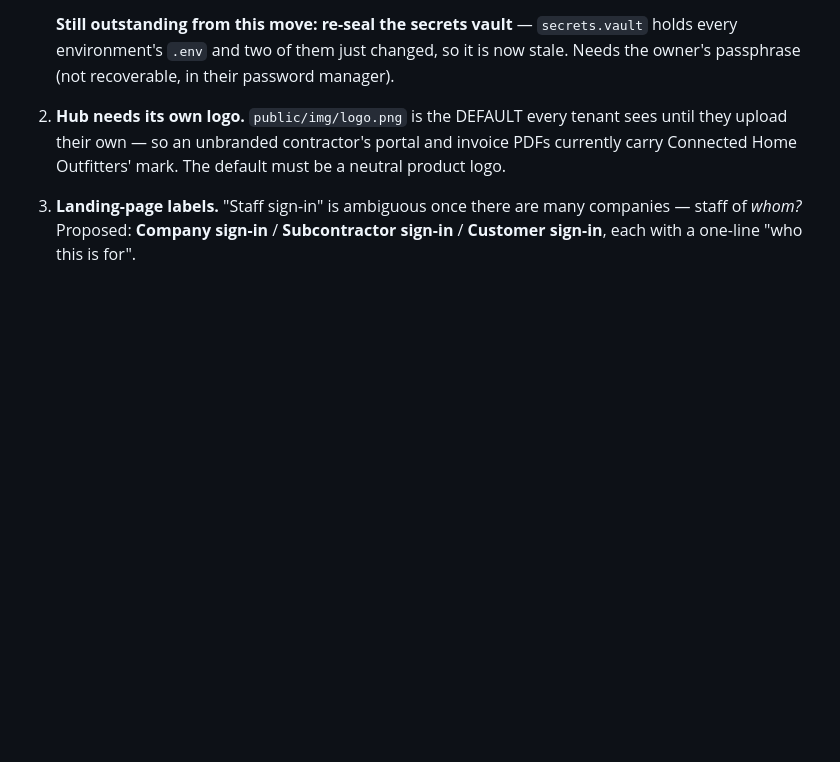
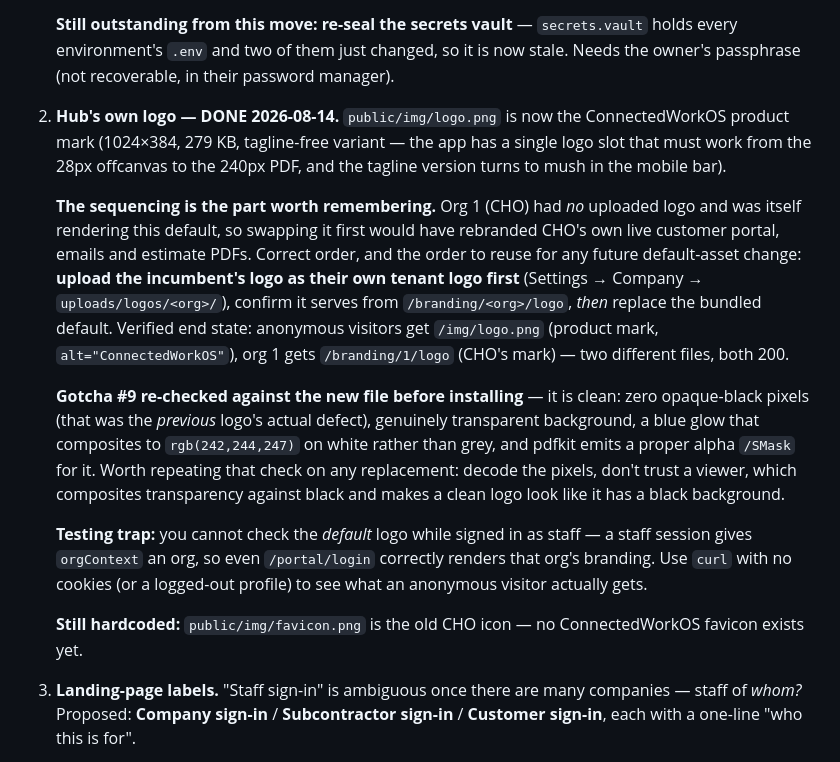
Before and after one commit to connectedhomeoutfitters/connected-home-hub, a Markdown page: CLAUDE.md, the part around the change. Rendered like a GitHub page; blank space fills up the shorter version.

Commit message:
Docs: record the logo swap and the sequencing that made it safe
The swap itself is one file; the reusable lesson is the order. Any future change
to a bundled default asset must first give the incumbent tenant its own copy,
or that tenant's live customer-facing documents silently rebrand.

Also records two things that cost time here: gotcha #9 needs re-checking by
decoding pixels (a viewer composites transparency against black, so a clean
logo looks like it has a black background), and the default logo cannot be
verified while signed in as staff, because a staff session gives orgContext an
org and the page then correctly renders that org's branding instead.

Co-Authored-By: Claude Opus 5 <noreply@anthropic.com>

```diff
--- a/CLAUDE.md
+++ b/CLAUDE.md
@@ -791,9 +791,34 @@ order:
    **Still outstanding from this move:** **re-seal the secrets vault** — `secrets.vault`
    holds every environment's `.env` and two of them just changed, so it is now stale.
    Needs the owner's passphrase (not recoverable, in their password manager).
-2. **Hub needs its own logo.** `public/img/logo.png` is the DEFAULT every tenant sees until
-   they upload their own — so an unbranded contractor's portal and invoice PDFs currently
-   carry Connected Home Outfitters' mark. The default must be a neutral product logo.
+2. **Hub's own logo — DONE 2026-08-14.** `public/img/logo.png` is now the ConnectedWorkOS
+   product mark (1024×384, 279 KB, tagline-free variant — the app has a single logo slot
+   that must work from the 28px offcanvas to the 240px PDF, and the tagline version turns
+   to mush in the mobile bar).
+
+   **The sequencing is the part worth remembering.** Org 1 (CHO) had *no* uploaded logo and
+   was itself rendering this default, so swapping it first would have rebranded CHO's own
+   live customer portal, emails and estimate PDFs. Correct order, and the order to reuse
+   for any future default-asset change: **upload the incumbent's logo as their own tenant
+   logo first** (Settings → Company → `uploads/logos/<org>/`), confirm it serves from
+   `/branding/<org>/logo`, *then* replace the bundled default. Verified end state:
+   anonymous visitors get `/img/logo.png` (product mark, `alt="ConnectedWorkOS"`), org 1
+   gets `/branding/1/logo` (CHO's mark) — two different files, both 200.
+
+   **Gotcha #9 re-checked against the new file before installing** — it is clean: zero
+   opaque-black pixels (that was the *previous* logo's actual defect), genuinely
+   transparent background, a blue glow that composites to `rgb(242,244,247)` on white
+   rather than grey, and pdfkit emits a proper alpha `/SMask` for it. Worth repeating that
+   check on any replacement: decode the pixels, don't trust a viewer, which composites
+   transparency against black and makes a clean logo look like it has a black background.
+
+   **Testing trap:** you cannot check the *default* logo while signed in as staff — a
+   staff session gives `orgContext` an org, so even `/portal/login` correctly renders that
+   org's branding. Use `curl` with no cookies (or a logged-out profile) to see what an
+   anonymous visitor actually gets.
+
+   **Still hardcoded:** `public/img/favicon.png` is the old CHO icon — no ConnectedWorkOS
+   favicon exists yet.
 3. **Landing-page labels.** "Staff sign-in" is ambiguous once there are many companies —
    staff of *whom?* Proposed: **Company sign-in** / **Subcontractor sign-in** /
    **Customer sign-in**, each with a one-line "who this is for".
```
